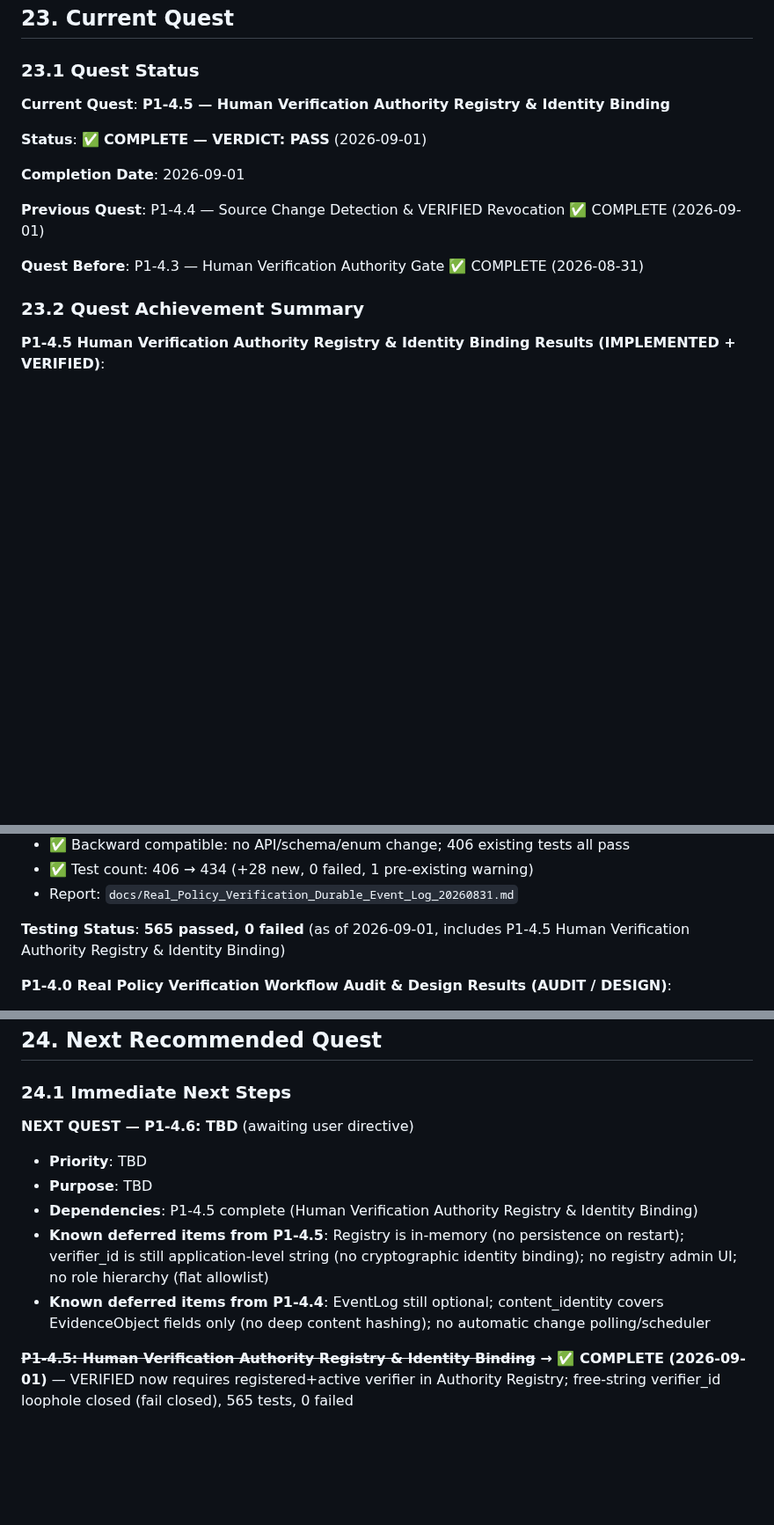
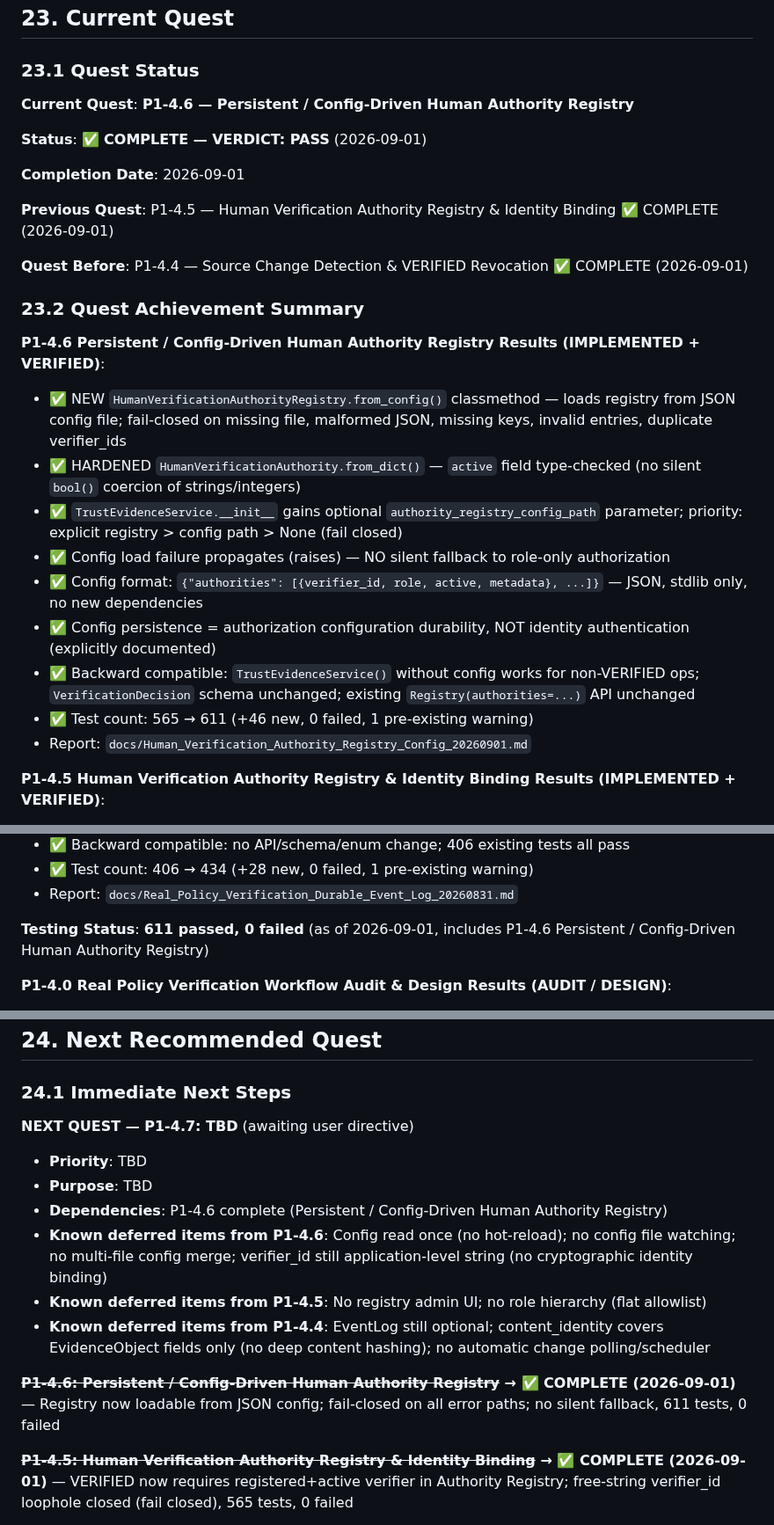
Before and after one commit to gzchenhao/open-invest, a Markdown page: OpenInvest_Technical_Handover_Trae_20260831.md, 3 parts joined by grey strips. Shown at 88% size. GitHub-like rendering; blank space fills up the shorter version.

```diff
--- a/OpenInvest_Technical_Handover_Trae_20260831.md
+++ b/OpenInvest_Technical_Handover_Trae_20260831.md
@@ -1638,17 +1639,28 @@ git rev-parse origin/master
 
 ### 23.1 Quest Status
 
-**Current Quest**: **P1-4.5 — Human Verification Authority Registry & Identity Binding**
+**Current Quest**: **P1-4.6 — Persistent / Config-Driven Human Authority Registry**
 
 **Status**: ✅ **COMPLETE — VERDICT: PASS** (2026-09-01)
 
 **Completion Date**: 2026-09-01
 
-**Previous Quest**: P1-4.4 — Source Change Detection & VERIFIED Revocation ✅ COMPLETE (2026-09-01)
-
-**Quest Before**: P1-4.3 — Human Verification Authority Gate ✅ COMPLETE (2026-08-31)
+**Previous Quest**: P1-4.5 — Human Verification Authority Registry & Identity Binding ✅ COMPLETE (2026-09-01)
+
+**Quest Before**: P1-4.4 — Source Change Detection & VERIFIED Revocation ✅ COMPLETE (2026-09-01)
 
 ### 23.2 Quest Achievement Summary
+
+**P1-4.6 Persistent / Config-Driven Human Authority Registry Results (IMPLEMENTED + VERIFIED)**:
+- ✅ NEW `HumanVerificationAuthorityRegistry.from_config()` classmethod — loads registry from JSON config file; fail-closed on missing file, malformed JSON, missing keys, invalid entries, duplicate verifier_ids
+- ✅ HARDENED `HumanVerificationAuthority.from_dict()` — `active` field type-checked (no silent `bool()` coercion of strings/integers)
+- ✅ `TrustEvidenceService.__init__` gains optional `authority_registry_config_path` parameter; priority: explicit registry > config path > None (fail closed)
+- ✅ Config load failure propagates (raises) — NO silent fallback to role-only authorization
+- ✅ Config format: `{"authorities": [{verifier_id, role, active, metadata}, ...]}` — JSON, stdlib only, no new dependencies
+- ✅ Config persistence = authorization configuration durability, NOT identity authentication (explicitly documented)
+- ✅ Backward compatible: `TrustEvidenceService()` without config works for non-VERIFIED ops; `VerificationDecision` schema unchanged; existing `Registry(authorities=...)` API unchanged
+- ✅ Test count: 565 → 611 (+46 new, 0 failed, 1 pre-existing warning)
+- Report: `docs/Human_Verification_Authority_Registry_Config_20260901.md`
 
 **P1-4.5 Human Verification Authority Registry & Identity Binding Results (IMPLEMENTED + VERIFIED)**:
 - ✅ NEW `HumanVerificationAuthority` dataclass (frozen, validated): verifier_id + role + active + metadata
@@ -1703,7 +1715,7 @@ git rev-parse origin/master
 - ✅ Test count: 406 → 434 (+28 new, 0 failed, 1 pre-existing warning)
 - Report: `docs/Real_Policy_Verification_Durable_Event_Log_20260831.md`
 
-**Testing Status**: **565 passed, 0 failed** (as of 2026-09-01, includes P1-4.5 Human Verification Authority Registry & Identity Binding)
+**Testing Status**: **611 passed, 0 failed** (as of 2026-09-01, includes P1-4.6 Persistent / Config-Driven Human Authority Registry)
 
 **P1-4.0 Real Policy Verification Workflow Audit & Design Results (AUDIT / DESIGN)**:
 - ✅ AUDIT: **VERIFIED production path: NOT FOUND** — repo-wide, no code grants VERIFIED; `provenance_validator.py` only validates pre-existing labels; `verify_evidence()` is mock-only and sets MOCK ("not authoritative"); all 21 seed records are `is_mock:true / "mock"`; zero verified policies
@@ -1818,12 +1831,15 @@ git rev-parse origin/master
 
 ### 24.1 Immediate Next Steps
 
-**NEXT QUEST — P1-4.6: TBD** (awaiting user directive)
+**NEXT QUEST — P1-4.7: TBD** (awaiting user directive)
 - **Priority**: TBD
 - **Purpose**: TBD
-- **Dependencies**: P1-4.5 complete (Human Verification Authority Registry & Identity Binding)
-- **Known deferred items from P1-4.5**: Registry is in-memory (no persistence on restart); verifier_id is still application-level string (no cryptographic identity binding); no registry admin UI; no role hierarchy (flat allowlist)
+- **Dependencies**: P1-4.6 complete (Persistent / Config-Driven Human Authority Registry)
+- **Known deferred items from P1-4.6**: Config read once (no hot-reload); no config file watching; no multi-file config merge; verifier_id still application-level string (no cryptographic identity binding)
+- **Known deferred items from P1-4.5**: No registry admin UI; no role hierarchy (flat allowlist)
 - **Known deferred items from P1-4.4**: EventLog still optional; content_identity covers EvidenceObject fields only (no deep content hashing); no automatic change polling/scheduler
+
+**~~P1-4.6: Persistent / Config-Driven Human Authority Registry~~ → ✅ COMPLETE (2026-09-01)** — Registry now loadable from JSON config; fail-closed on all error paths; no silent fallback, 611 tests, 0 failed
 
 **~~P1-4.5: Human Verification Authority Registry & Identity Binding~~ → ✅ COMPLETE (2026-09-01)** — VERIFIED now requires registered+active verifier in Authority Registry; free-string verifier_id loophole closed (fail closed), 565 tests, 0 failed
 
```
Also changed, not shown: other parts of OpenInvest_Technical_Handover_Trae_20260831.md (+2 -0 lines), docs/Human_Verification_Authority_Registry_Config_20260901.md (added, +225 -0 lines).
